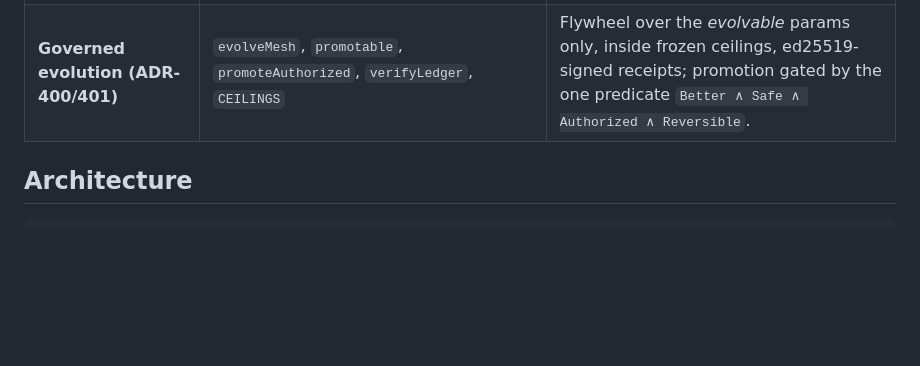
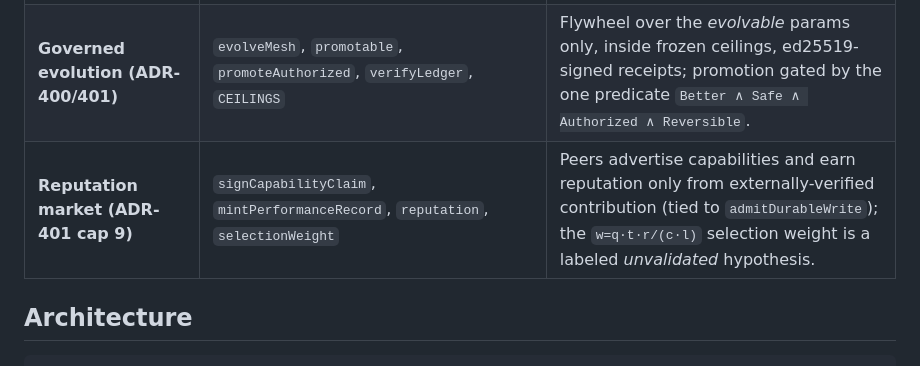
Before and after one commit to ruvnet/autogenous, a Markdown page: packages/radio-moe/README.md, the part around the change. Rendered like a GitHub page; blank space fills up the shorter version.

Commit message:
docs(radio-moe): sync cap 9 reputation ledger into API + README
Add API.md §10 (Reputation market) and a README layer-table row for
signCapabilityClaim/mintPerformanceRecord/reputation/selectionWeight — noting
reputation is earned only from externally-verified contribution and the
w=q·t·r/(c·l) weight is a labeled unvalidated hypothesis. Docs-only; 123/123.

Co-Authored-By: RuFlo <ruv@ruv.net>
Claude-Session: https://claude.ai/code/session_01VYDa3Hah5VJLS2ceEuTLKz

```diff
--- a/packages/radio-moe/README.md
+++ b/packages/radio-moe/README.md
@@ -72,6 +72,7 @@ and the **[API / SDK Reference](docs/API.md)** (every public export, grouped by
 | **Spatial & cross-org (ADR-402 / cap 6)** | `admitObservation`/`confidenceTier`, `discloseFinding`/`verifyDisclosure` | Fail-closed RuField observation admission (no fact without calibration/expiry); sovereign-peer signed disclosure carrying only permitted evidence refs, never raw data. |
 | **Real backends** | `openRouterExpert`, `geminiExpert`, `CommandStreamingExpert` (`claude`/`codex`), `harnessPodExperts` | Run the mesh against OpenRouter / Gemini / local `claude -p` / `codex exec` / create-agent-harness pods. |
 | **Governed evolution (ADR-400/401)** | `evolveMesh`, `promotable`, `promoteAuthorized`, `verifyLedger`, `CEILINGS` | Flywheel over the *evolvable* params only, inside frozen ceilings, ed25519-signed receipts; promotion gated by the one predicate `Better ∧ Safe ∧ Authorized ∧ Reversible`. |
+| **Reputation market (ADR-401 cap 9)** | `signCapabilityClaim`, `mintPerformanceRecord`, `reputation`, `selectionWeight` | Peers advertise capabilities and earn reputation only from externally-verified contribution (tied to `admitDurableWrite`); the `w=q·t·r/(c·l)` selection weight is a labeled *unvalidated* hypothesis. |
 
 ## Architecture
 
```
Also changed, not shown: 1 other file.
